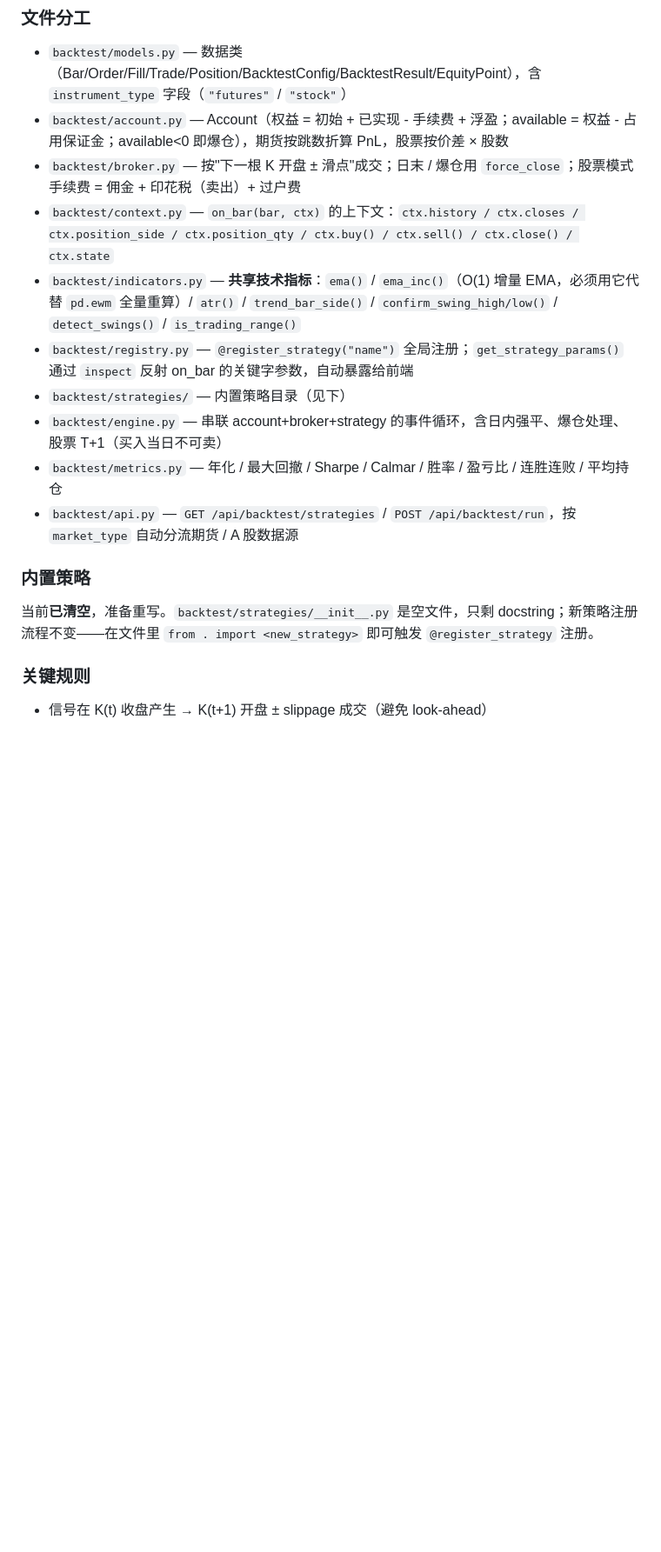
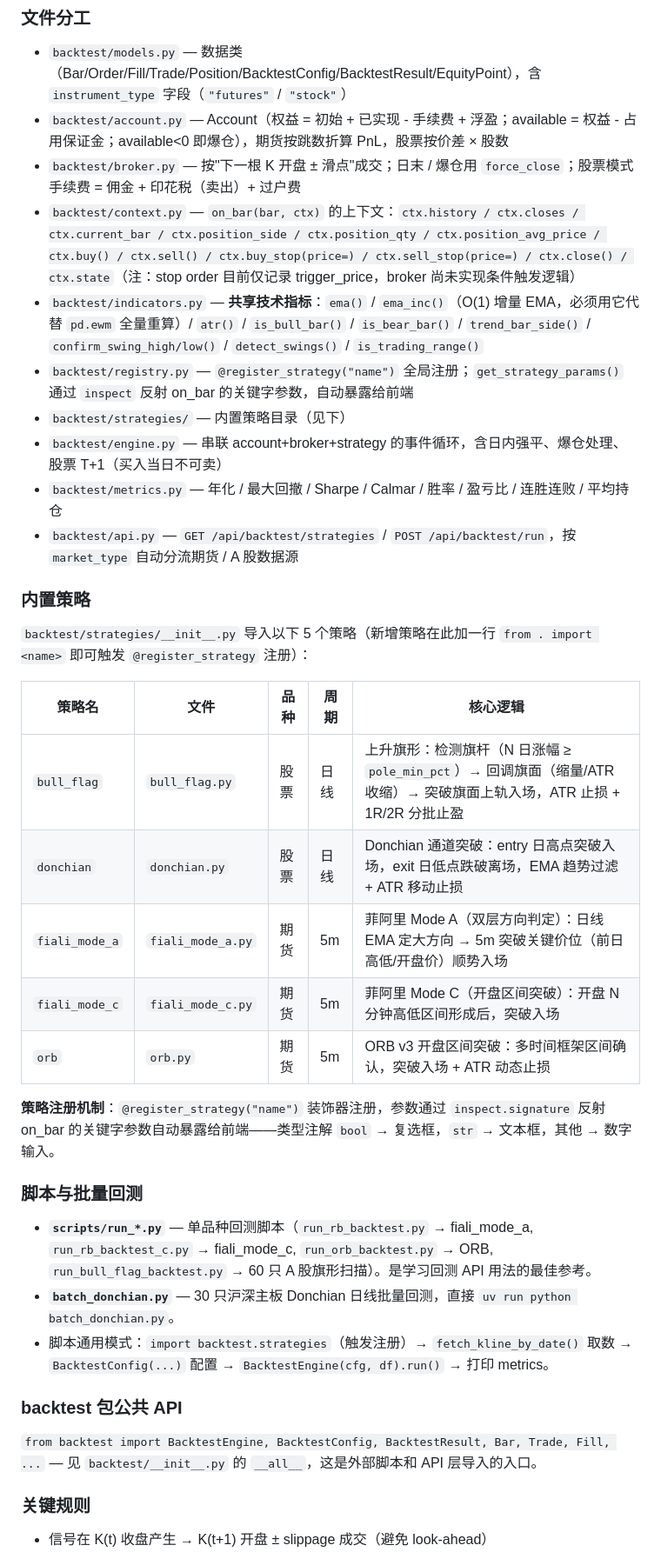
Before and after one commit to llzzww316/tradesense, a Markdown page: CLAUDE.md, the part around one of its changes. Shown at 87% size. GitHub-like rendering; blank space fills up the shorter version.

Commit message:
docs: 更新 CLAUDE.md 策略与指标说明

```diff
--- a/CLAUDE.md
+++ b/CLAUDE.md
@@ -146,8 +146,8 @@ uv run pytest -k "false_breakdown"         # 关键字筛选
 - `backtest/models.py` — 数据类（Bar/Order/Fill/Trade/Position/BacktestConfig/BacktestResult/EquityPoint），含 `instrument_type` 字段（`"futures"` / `"stock"`）
 - `backtest/account.py` — Account（权益 = 初始 + 已实现 - 手续费 + 浮盈；available = 权益 - 占用保证金；available<0 即爆仓），期货按跳数折算 PnL，股票按价差 × 股数
 - `backtest/broker.py` — 按"下一根 K 开盘 ± 滑点"成交；日末 / 爆仓用 `force_close`；股票模式手续费 = 佣金 + 印花税（卖出）+ 过户费
-- `backtest/context.py` — `on_bar(bar, ctx)` 的上下文：`ctx.history / ctx.closes / ctx.position_side / ctx.position_qty / ctx.buy() / ctx.sell() / ctx.close() / ctx.state`
-- `backtest/indicators.py` — **共享技术指标**：`ema()` / `ema_inc()`（O(1) 增量 EMA，必须用它代替 `pd.ewm` 全量重算）/ `atr()` / `trend_bar_side()` / `confirm_swing_high/low()` / `detect_swings()` / `is_trading_range()`
+- `backtest/context.py` — `on_bar(bar, ctx)` 的上下文：`ctx.history / ctx.closes / ctx.current_bar / ctx.position_side / ctx.position_qty / ctx.position_avg_price / ctx.buy() / ctx.sell() / ctx.buy_stop(price=) / ctx.sell_stop(price=) / ctx.close() / ctx.state`（注：stop order 目前仅记录 trigger_price，broker 尚未实现条件触发逻辑）
+- `backtest/indicators.py` — **共享技术指标**：`ema()` / `ema_inc()`（O(1) 增量 EMA，必须用它代替 `pd.ewm` 全量重算）/ `atr()` / `is_bull_bar()` / `is_bear_bar()` / `trend_bar_side()` / `confirm_swing_high/low()` / `detect_swings()` / `is_trading_range()`
 - `backtest/registry.py` — `@register_strategy("name")` 全局注册；`get_strategy_params()` 通过 `inspect` 反射 on_bar 的关键字参数，自动暴露给前端
 - `backtest/strategies/` — 内置策略目录（见下）
 - `backtest/engine.py` — 串联 account+broker+strategy 的事件循环，含日内强平、爆仓处理、股票 T+1（买入当日不可卖）
@@ -156,7 +156,27 @@ uv run pytest -k "false_breakdown"         # 关键字筛选
 
 ### 内置策略
 
-当前**已清空**，准备重写。`backtest/strategies/__init__.py` 是空文件，只剩 docstring；新策略注册流程不变——在文件里 `from . import <new_strategy>` 即可触发 `@register_strategy` 注册。
+`backtest/strategies/__init__.py` 导入以下 5 个策略（新增策略在此加一行 `from . import <name>` 即可触发 `@register_strategy` 注册）：
+
+| 策略名 | 文件 | 品种 | 周期 | 核心逻辑 |
+|--------|------|------|------|----------|
+| `bull_flag` | `bull_flag.py` | 股票 | 日线 | 上升旗形：检测旗杆（N 日涨幅 ≥ `pole_min_pct`）→ 回调旗面（缩量/ATR 收缩）→ 突破旗面上轨入场，ATR 止损 + 1R/2R 分批止盈 |
+| `donchian` | `donchian.py` | 股票 | 日线 | Donchian 通道突破：entry 日高点突破入场，exit 日低点跌破离场，EMA 趋势过滤 + ATR 移动止损 |
+| `fiali_mode_a` | `fiali_mode_a.py` | 期货 | 5m | 菲阿里 Mode A（双层方向判定）：日线 EMA 定大方向 → 5m 突破关键价位（前日高低/开盘价）顺势入场 |
+| `fiali_mode_c` | `fiali_mode_c.py` | 期货 | 5m | 菲阿里 Mode C（开盘区间突破）：开盘 N 分钟高低区间形成后，突破入场 |
+| `orb` | `orb.py` | 期货 | 5m | ORB v3 开盘区间突破：多时间框架区间确认，突破入场 + ATR 动态止损 |
+
+**策略注册机制**：`@register_strategy("name")` 装饰器注册，参数通过 `inspect.signature` 反射 on_bar 的关键字参数自动暴露给前端——类型注解 `bool` → 复选框，`str` → 文本框，其他 → 数字输入。
+
+### 脚本与批量回测
+
+- **`scripts/run_*.py`** — 单品种回测脚本（`run_rb_backtest.py` → fiali_mode_a, `run_rb_backtest_c.py` → fiali_mode_c, `run_orb_backtest.py` → ORB, `run_bull_flag_backtest.py` → 60 只 A 股旗形扫描）。是学习回测 API 用法的最佳参考。
+- **`batch_donchian.py`** — 30 只沪深主板 Donchian 日线批量回测，直接 `uv run python batch_donchian.py`。
+- 脚本通用模式：`import backtest.strategies`（触发注册）→ `fetch_kline_by_date()` 取数 → `BacktestConfig(...)` 配置 → `BacktestEngine(cfg, df).run()` → 打印 metrics。
+
+### backtest 包公共 API
+
+`from backtest import BacktestEngine, BacktestConfig, BacktestResult, Bar, Trade, Fill, ...` — 见 `backtest/__init__.py` 的 `__all__`，这是外部脚本和 API 层导入的入口。
 
 ### 关键规则
 
```
Also changed, not shown: other parts of CLAUDE.md (+4 -0 lines).
